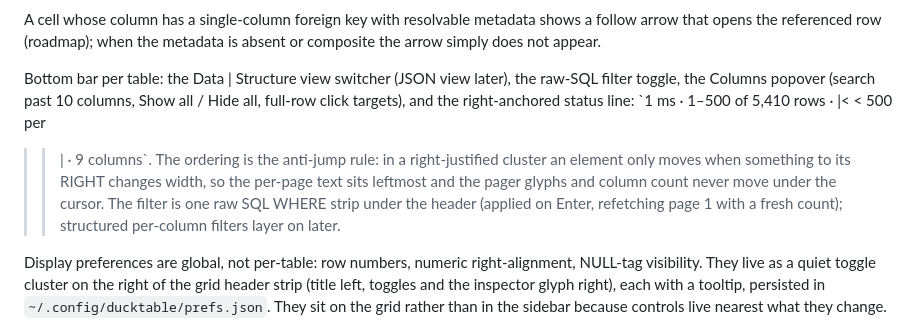
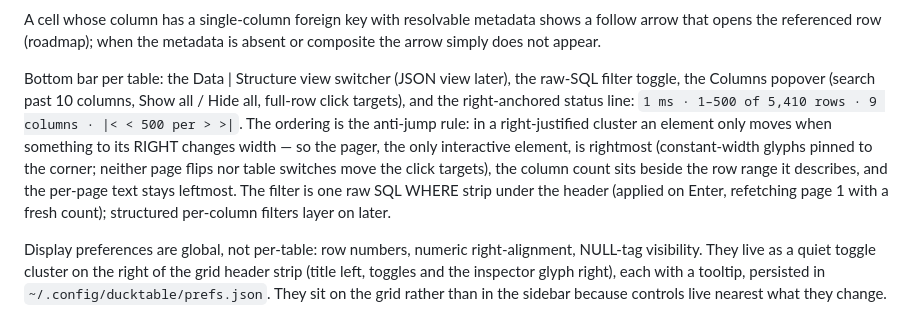
Before and after one commit to shreeve/duckdb-harbor, a Markdown page: docs/UI.md, the part around one of its changes. GitHub-like rendering.

Commit message:
docs: the footer diagram and ordering rule follow the pager to the corner

```diff
--- a/docs/UI.md
+++ b/docs/UI.md
@@ -164,11 +164,14 @@ appear.
 Bottom bar per table: the Data | Structure view switcher (JSON view
 later), the raw-SQL filter toggle, the Columns popover (search past 10
 columns, Show all / Hide all, full-row click targets), and the
-right-anchored status line: `1 ms · 1–500 of 5,410 rows · |< < 500 per
-> >| · 9 columns`. The ordering is the anti-jump rule: in a
+right-anchored status line: `1 ms · 1–500 of 5,410 rows · 9 columns ·
+|< < 500 per > >|`. The ordering is the anti-jump rule: in a
 right-justified cluster an element only moves when something to its
-RIGHT changes width, so the per-page text sits leftmost and the pager
-glyphs and column count never move under the cursor. The filter is one
+RIGHT changes width — so the pager, the only interactive element, is
+rightmost (constant-width glyphs pinned to the corner; neither page
+flips nor table switches move the click targets), the column count
+sits beside the row range it describes, and the per-page text stays
+leftmost. The filter is one
 raw SQL WHERE strip under the header (applied on Enter, refetching page
 1 with a fresh count); structured per-column filters layer on later.
 
```
Also changed, not shown: other parts of docs/UI.md (+1 -1 lines).
